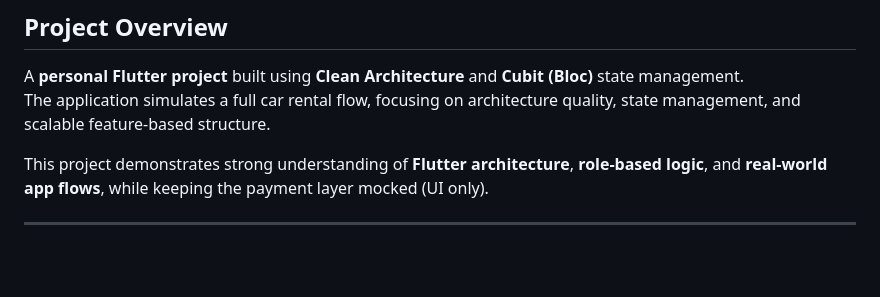
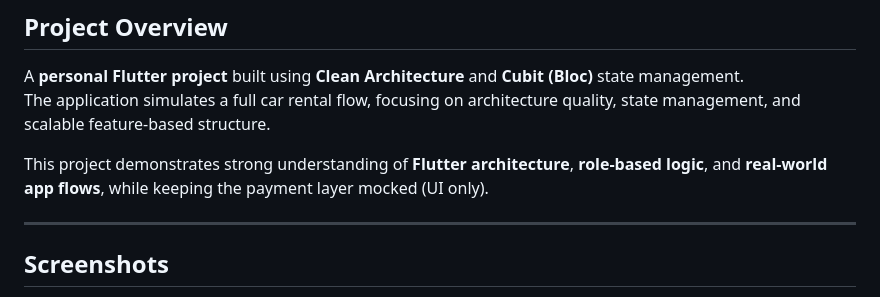
Before and after one commit to Ahmedzagzoug1/car_rental, a Markdown page: README.md, the part around one of its changes. Drawn GitHub-style; blank space fills up the shorter version.

Commit message:
Enhance README with screenshots and demo video
Added screenshots and demo video sections to README.

```diff
--- a/README.md
+++ b/README.md
@@ -7,4 +7,5 @@ The application simulates a full car rental flow, focusing on architecture quali
 This project demonstrates strong understanding of **Flutter architecture**, **role-based logic**, and **real-world app flows**, while keeping the payment layer mocked (UI only).
 
 ---
+## Screenshots
 
```
Also changed, not shown: other parts of README.md (+38 -0 lines).
